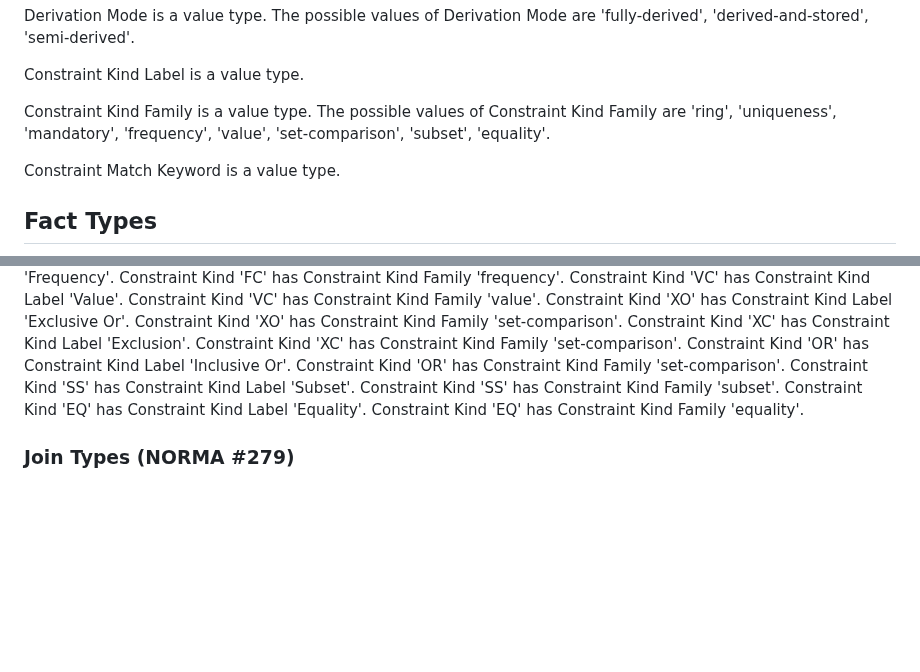
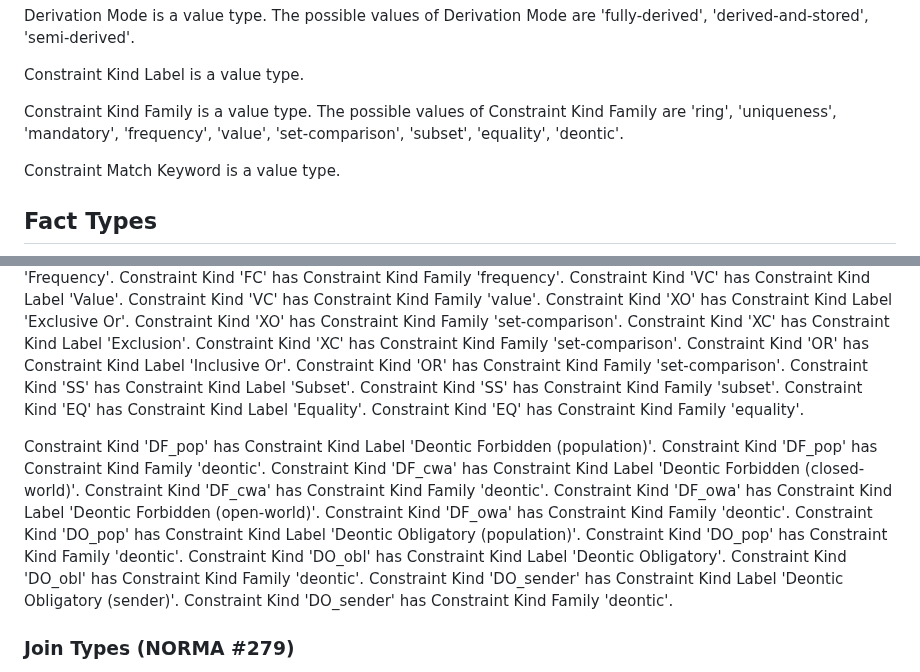
Before and after one commit to graphdl/graphdl-orm, a Markdown page: readings/core/core.md, 2 parts joined by grey strips. Rendered like a GitHub page; blank space fills up the shorter version.

Commit message:
readings(core): classify the 6 deontic constraint kinds (Label + Family 'deontic')
The 6 deontic Constraint Kinds (DF_pop/cwa/owa, DO_pop/obl/sender), defined in validation.md with Violation Templates, lacked the mandatory Constraint Kind Label + Constraint Kind Family, so their constraint_kind rows dropped (6 NOT-NULL projection failures). The Constraint Kind Family enum had no 'deontic' value despite deontic modality being core throughout. Add 'deontic' to the enum and assign Label + Family to the 6 (labels derived from the codes + validation.md templates). No code switches on the family enum (verified via grep), so this is data-only. Closes the constraint_kind portion of 987-data-backfills. Stage-1 1868/0.

Co-Authored-By: Claude Opus 4.8 (1M context) <noreply@anthropic.com>

```diff
--- a/readings/core/core.md
+++ b/readings/core/core.md
@@ -102,7 +102,7 @@ Derivation Mode is a value type.
 Constraint Kind Label is a value type.
 
 Constraint Kind Family is a value type.
-  The possible values of Constraint Kind Family are 'ring', 'uniqueness', 'mandatory', 'frequency', 'value', 'set-comparison', 'subset', 'equality'.
+  The possible values of Constraint Kind Family are 'ring', 'uniqueness', 'mandatory', 'frequency', 'value', 'set-comparison', 'subset', 'equality', 'deontic'.
 
 Constraint Match Keyword is a value type.
 
@@ -990,6 +990,19 @@ Constraint Kind 'SS' has Constraint Kind Family 'subset'.
 Constraint Kind 'EQ' has Constraint Kind Label 'Equality'.
 Constraint Kind 'EQ' has Constraint Kind Family 'equality'.
 
+Constraint Kind 'DF_pop' has Constraint Kind Label 'Deontic Forbidden (population)'.
+Constraint Kind 'DF_pop' has Constraint Kind Family 'deontic'.
+Constraint Kind 'DF_cwa' has Constraint Kind Label 'Deontic Forbidden (closed-world)'.
+Constraint Kind 'DF_cwa' has Constraint Kind Family 'deontic'.
+Constraint Kind 'DF_owa' has Constraint Kind Label 'Deontic Forbidden (open-world)'.
+Constraint Kind 'DF_owa' has Constraint Kind Family 'deontic'.
+Constraint Kind 'DO_pop' has Constraint Kind Label 'Deontic Obligatory (population)'.
+Constraint Kind 'DO_pop' has Constraint Kind Family 'deontic'.
+Constraint Kind 'DO_obl' has Constraint Kind Label 'Deontic Obligatory'.
+Constraint Kind 'DO_obl' has Constraint Kind Family 'deontic'.
+Constraint Kind 'DO_sender' has Constraint Kind Label 'Deontic Obligatory (sender)'.
+Constraint Kind 'DO_sender' has Constraint Kind Family 'deontic'.
+
 ### Join Types (NORMA #279)
 
 Join Type 'inner' has Name 'inner'.
```
